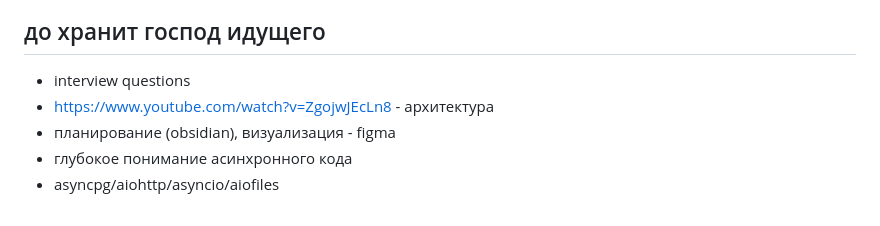
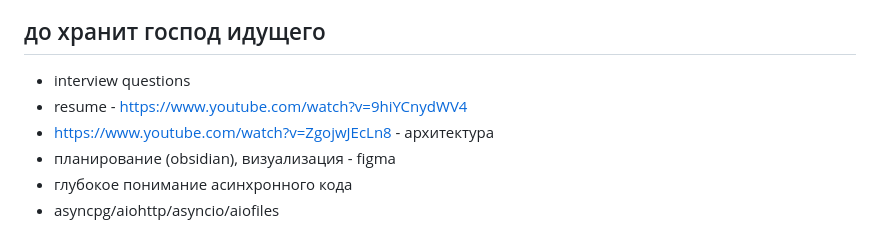
Before and after one commit to shutsuensha/fastapi-practice, a Markdown page: README.md, the part around the change. Rendered like a GitHub page.

```diff
--- a/README.md
+++ b/README.md
@@ -9,6 +9,7 @@
 
 ## до хранит господ идущего
 - interview questions
+- resume - https://www.youtube.com/watch?v=9hiYCnydWV4
 - https://www.youtube.com/watch?v=ZgojwJEcLn8 - архитектура
 - планирование (obsidian), визуализация - figma
 - глубокое понимание асинхронного кода
```
